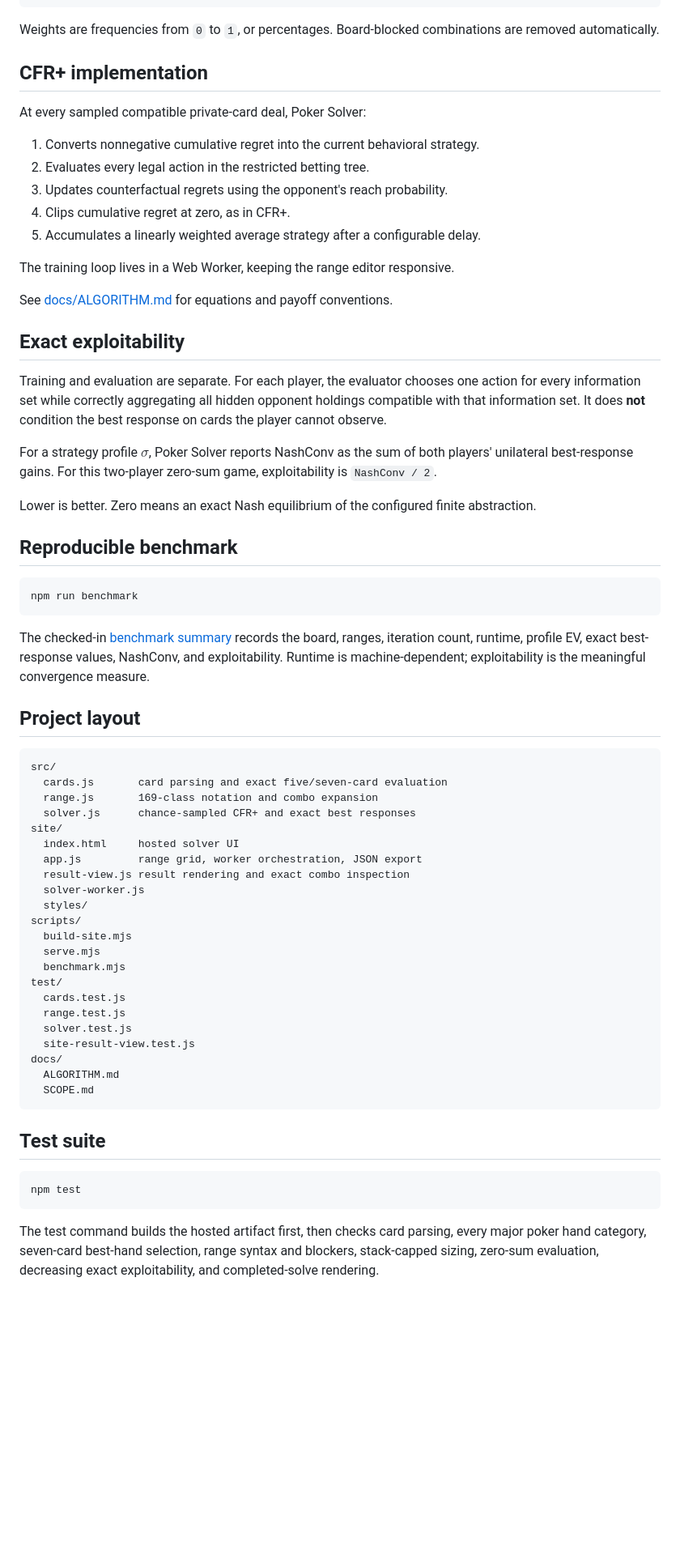
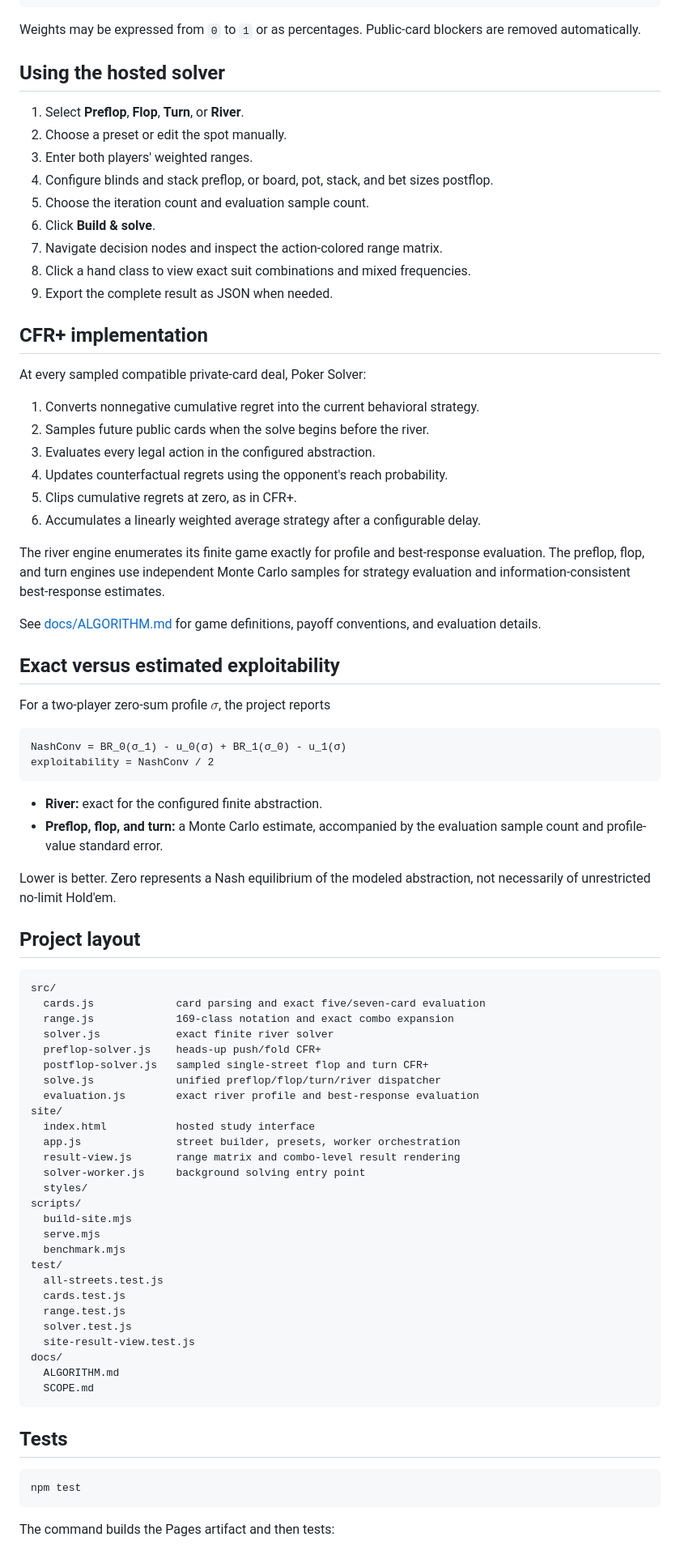
Before and after one commit to edwin-hou/poker-solver, a Markdown page: README.md, the part around one of its changes. Shown at 81% size. GitHub-like rendering; blank space fills up the shorter version.

Commit message:
Document preflop through river solver modes

````diff
--- a/README.md
+++ b/README.md
@@ -68,56 +76,72 @@ AKo@0.25
 random
 ```
 
-Weights are frequencies from `0` to `1`, or percentages. Board-blocked combinations are removed automatically.
+Weights may be expressed from `0` to `1` or as percentages. Public-card blockers are removed automatically.
+
+## Using the hosted solver
+
+1. Select **Preflop**, **Flop**, **Turn**, or **River**.
+2. Choose a preset or edit the spot manually.
+3. Enter both players' weighted ranges.
+4. Configure blinds and stack preflop, or board, pot, stack, and bet sizes postflop.
+5. Choose the iteration count and evaluation sample count.
+6. Click **Build & solve**.
+7. Navigate decision nodes and inspect the action-colored range matrix.
+8. Click a hand class to view exact suit combinations and mixed frequencies.
+9. Export the complete result as JSON when needed.
 
 ## CFR+ implementation
 
 At every sampled compatible private-card deal, Poker Solver:
 
 1. Converts nonnegative cumulative regret into the current behavioral strategy.
-2. Evaluates every legal action in the restricted betting tree.
-3. Updates counterfactual regrets using the opponent's reach probability.
-4. Clips cumulative regret at zero, as in CFR+.
-5. Accumulates a linearly weighted average strategy after a configurable delay.
+2. Samples future public cards when the solve begins before the river.
+3. Evaluates every legal action in the configured abstraction.
+4. Updates counterfactual regrets using the opponent's reach probability.
+5. Clips cumulative regrets at zero, as in CFR+.
+6. Accumulates a linearly weighted average strategy after a configurable delay.
 
-The training loop lives in a Web Worker, keeping the range editor responsive.
+The river engine enumerates its finite game exactly for profile and best-response evaluation. The preflop, flop, and turn engines use independent Monte Carlo samples for strategy evaluation and information-consistent best-response estimates.
 
-See [docs/ALGORITHM.md](docs/ALGORITHM.md) for equations and payoff conventions.
+See [docs/ALGORITHM.md](docs/ALGORITHM.md) for game definitions, payoff conventions, and evaluation details.
 
-## Exact exploitability
+## Exact versus estimated exploitability
 
-Training and evaluation are separate. For each player, the evaluator chooses one action for every information set while correctly aggregating all hidden opponent holdings compatible with that information set. It does **not** condition the best response on cards the player cannot observe.
+For a two-player zero-sum profile $\sigma$, the project reports
 
-For a strategy profile $\sigma$, Poker Solver reports NashConv as the sum of both players' unilateral best-response gains. For this two-player zero-sum game, exploitability is `NashConv / 2`.
-
-Lower is better. Zero means an exact Nash equilibrium of the configured finite abstraction.
-
-## Reproducible benchmark
-
-```bash
-npm run benchmark
+```text
+NashConv = BR_0(σ_1) - u_0(σ) + BR_1(σ_0) - u_1(σ)
+exploitability = NashConv / 2
 ```
 
-The checked-in [benchmark summary](benchmarks/summary.json) records the board, ranges, iteration count, runtime, profile EV, exact best-response values, NashConv, and exploitability. Runtime is machine-dependent; exploitability is the meaningful convergence measure.
+- **River:** exact for the configured finite abstraction.
+- **Preflop, flop, and turn:** a Monte Carlo estimate, accompanied by the evaluation sample count and profile-value standard error.
+
+Lower is better. Zero represents a Nash equilibrium of the modeled abstraction, not necessarily of unrestricted no-limit Hold'em.
 
 ## Project layout
 
 ```text
 src/
-  cards.js       card parsing and exact five/seven-card evaluation
-  range.js       169-class notation and combo expansion
-  solver.js      chance-sampled CFR+ and exact best responses
+  cards.js             card parsing and exact five/seven-card evaluation
+  range.js             169-class notation and exact combo expansion
+  solver.js            exact finite river solver
+  preflop-solver.js    heads-up push/fold CFR+
+  postflop-solver.js   sampled single-street flop and turn CFR+
+  solve.js             unified preflop/flop/turn/river dispatcher
+  evaluation.js        exact river profile and best-response evaluation
 site/
-  index.html     hosted solver UI
-  app.js         range grid, worker orchestration, JSON export
-  result-view.js result rendering and exact combo inspection
-  solver-worker.js
+  index.html           hosted study interface
+  app.js               street builder, presets, worker orchestration
+  result-view.js       range matrix and combo-level result rendering
+  solver-worker.js     background solving entry point
   styles/
 scripts/
   build-site.mjs
   serve.mjs
   benchmark.mjs
 test/
+  all-streets.test.js
   cards.test.js
   range.test.js
   solver.test.js
@@ -127,11 +151,11 @@ docs/
   SCOPE.md
 ```
 
-## Test suite
+## Tests
 
 ```bash
 npm test
 ```
 
-The test command builds the hosted artifact first, then checks card parsing, every major poker hand category, seven-card best-hand selection, range syntax and blockers, stack-capped sizing, zero-sum evaluation, decreasing exact exploitability, and completed-solve rendering.
+The command builds the Pages artifact and then tests:
 
````
Also changed, not shown: other parts of README.md (+50 -35 lines).
